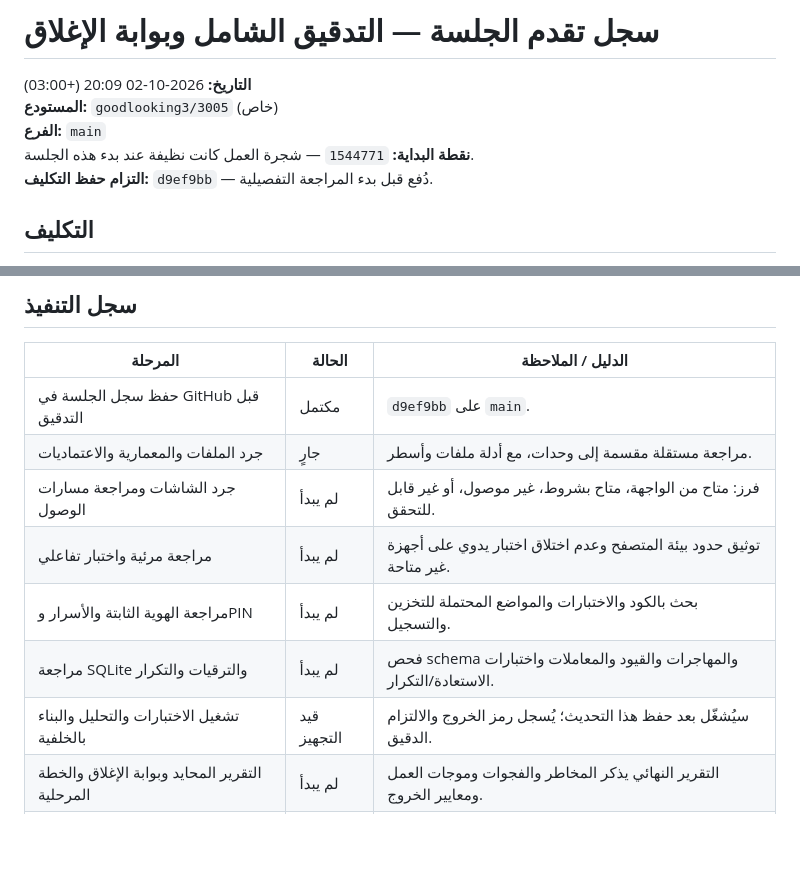
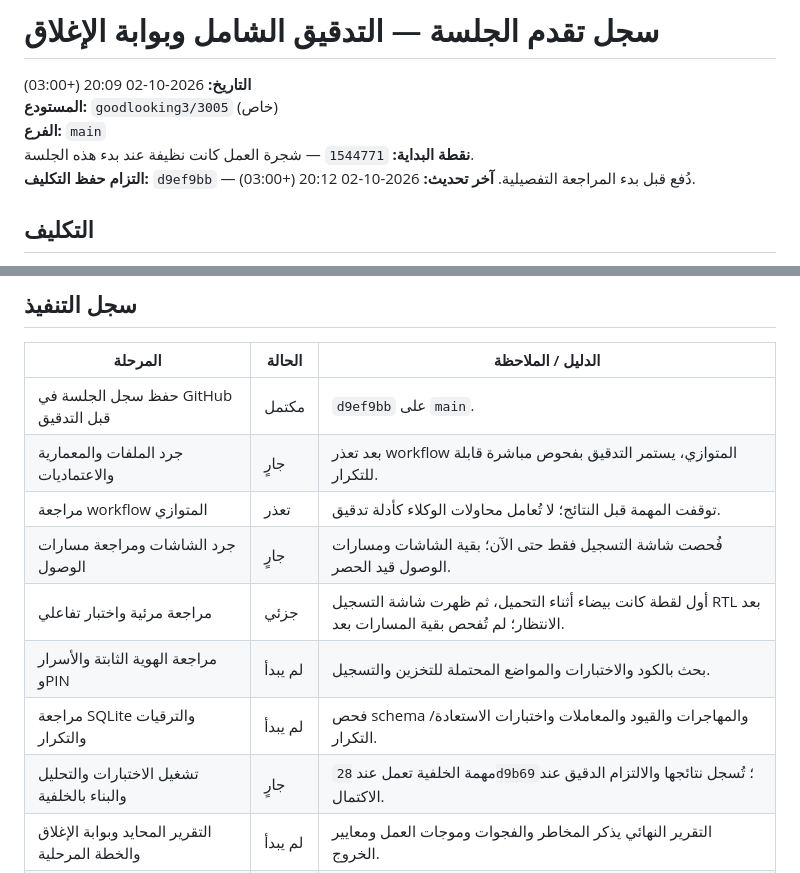
Before and after one commit to goodlooking3/3005, a Markdown page: docs/session-progress-2026-10-02-final-audit-ar.md, 2 parts joined by grey strips. GitHub-like rendering; blank space fills up the shorter version.

Commit message:
Record closure audit progress and workflow blocker

```diff
--- a/docs/session-progress-2026-10-02-final-audit-ar.md
+++ b/docs/session-progress-2026-10-02-final-audit-ar.md
@@ -5,6 +5,7 @@
 **الفرع:** `main`
 **نقطة البداية:** `1544771` — شجرة العمل كانت نظيفة عند بدء هذه الجلسة.
 **التزام حفظ التكليف:** `d9ef9bb` — دُفع قبل بدء المراجعة التفصيلية.
+**آخر تحديث:** 2026-10-02 20:12 (+03:00).
 
 ## التكليف
 
@@ -21,12 +22,13 @@
 | المرحلة | الحالة | الدليل / الملاحظة |
 |---|---|---|
 | حفظ سجل الجلسة في GitHub قبل التدقيق | مكتمل | `d9ef9bb` على `main`. |
-| جرد الملفات والمعمارية والاعتماديات | جارٍ | مراجعة مستقلة مقسمة إلى وحدات، مع أدلة ملفات وأسطر. |
-| جرد الشاشات ومراجعة مسارات الوصول | لم يبدأ | فرز: متاح من الواجهة، متاح بشروط، غير موصول، أو غير قابل للتحقق. |
-| مراجعة مرئية واختبار تفاعلي | لم يبدأ | توثيق حدود بيئة المتصفح وعدم اختلاق اختبار يدوي على أجهزة غير متاحة. |
+| جرد الملفات والمعمارية والاعتماديات | جارٍ | بعد تعذر workflow المتوازي، يستمر التدقيق بفحوص مباشرة قابلة للتكرار. |
+| مراجعة workflow المتوازي | تعذر | توقفت المهمة قبل النتائج؛ لا تُعامل محاولات الوكلاء كأدلة تدقيق. |
+| جرد الشاشات ومراجعة مسارات الوصول | جارٍ | فُحصت شاشة التسجيل فقط حتى الآن؛ بقية الشاشات ومسارات الوصول قيد الحصر. |
+| مراجعة مرئية واختبار تفاعلي | جزئي | أول لقطة كانت بيضاء أثناء التحميل، ثم ظهرت شاشة التسجيل RTL بعد الانتظار؛ لم تُفحص بقية المسارات بعد. |
 | مراجعة الهوية الثابتة والأسرار وPIN | لم يبدأ | بحث بالكود والاختبارات والمواضع المحتملة للتخزين والتسجيل. |
 | مراجعة SQLite والترقيات والتكرار | لم يبدأ | فحص schema والمهاجرات والقيود والمعاملات واختبارات الاستعادة/التكرار. |
-| تشغيل الاختبارات والتحليل والبناء بالخلفية | قيد التجهيز | سيُشغّل بعد حفظ هذا التحديث؛ يُسجل رمز الخروج والالتزام الدقيق. |
+| تشغيل الاختبارات والتحليل والبناء بالخلفية | جارٍ | مهمة الخلفية تعمل عند `28d9b69`؛ تُسجل نتائجها والالتزام الدقيق عند الاكتمال. |
 | التقرير المحايد وبوابة الإغلاق والخطة المرحلية | لم يبدأ | التقرير النهائي يذكر المخاطر والفجوات وموجات العمل ومعايير الخروج. |
 | حفظ التقرير ونتائج الجلسة على GitHub | لم يبدأ | يُدفع التقرير/الملفات بعد مراجعة شجرة العمل ونتائج التحقق. |
 
```
